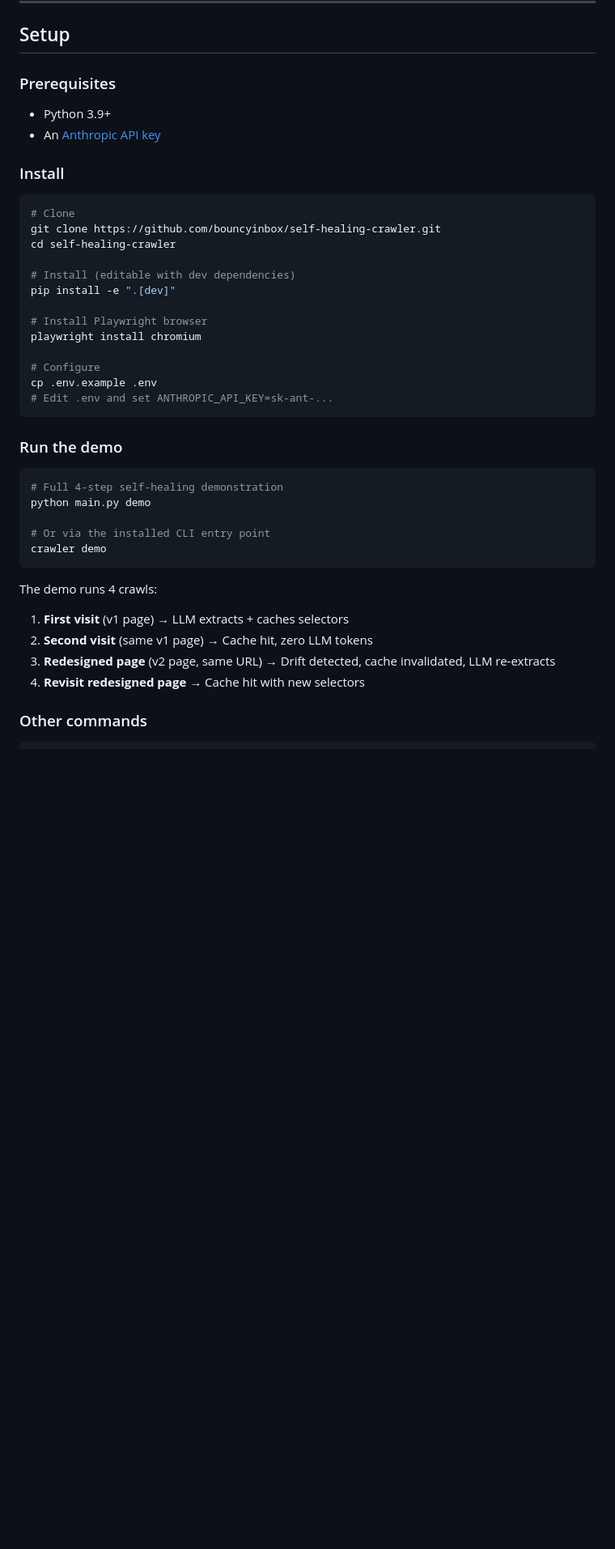
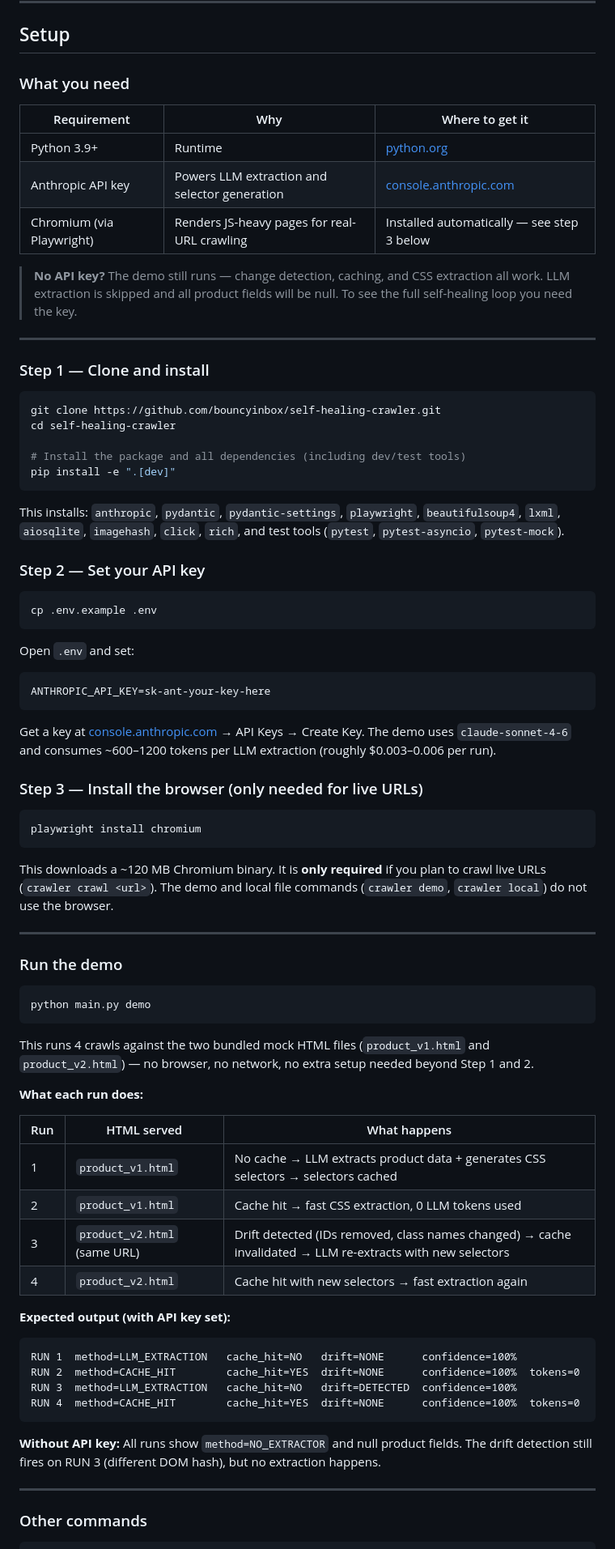
Before and after one commit to bouncyinbox/self-healing-crawler, a Markdown page: README.md, the part around one of its changes. Shown at 81% size. Drawn GitHub-style; blank space fills up the shorter version.

````diff
--- a/README.md
+++ b/README.md
@@ -193,44 +193,83 @@ At a 95% cache hit rate across 10,000 daily crawls:
 
 ## Setup
 
-### Prerequisites
+### What you need
 
-- Python 3.9+
-- An [Anthropic API key](https://console.anthropic.com/)
+| Requirement | Why | Where to get it |
+|---|---|---|
+| Python 3.9+ | Runtime | [python.org](https://www.python.org/downloads/) |
+| Anthropic API key | Powers LLM extraction and selector generation | [console.anthropic.com](https://console.anthropic.com/) |
+| Chromium (via Playwright) | Renders JS-heavy pages for real-URL crawling | Installed automatically — see step 3 below |
 
-### Install
+> **No API key?** The demo still runs — change detection, caching, and CSS extraction all work. LLM extraction is skipped and all product fields will be null. To see the full self-healing loop you need the key.
+
+---
+
+### Step 1 — Clone and install
 
 ```bash
-# Clone
 git clone https://github.com/bouncyinbox/self-healing-crawler.git
 cd self-healing-crawler
 
-# Install (editable with dev dependencies)
+# Install the package and all dependencies (including dev/test tools)
 pip install -e ".[dev]"
+```
 
-# Install Playwright browser
+This installs: `anthropic`, `pydantic`, `pydantic-settings`, `playwright`, `beautifulsoup4`, `lxml`, `aiosqlite`, `imagehash`, `click`, `rich`, and test tools (`pytest`, `pytest-asyncio`, `pytest-mock`).
+
+### Step 2 — Set your API key
+
+```bash
+cp .env.example .env
+```
+
+Open `.env` and set:
+
+```bash
+ANTHROPIC_API_KEY=sk-ant-your-key-here
+```
+
+Get a key at [console.anthropic.com](https://console.anthropic.com/) → API Keys → Create Key. The demo uses `claude-sonnet-4-6` and consumes ~600–1200 tokens per LLM extraction (roughly $0.003–0.006 per run).
+
+### Step 3 — Install the browser (only needed for live URLs)
+
+```bash
 playwright install chromium
+```
 
-# Configure
-cp .env.example .env
-# Edit .env and set ANTHROPIC_API_KEY=sk-ant-...
-```
+This downloads a ~120 MB Chromium binary. It is **only required** if you plan to crawl live URLs (`crawler crawl <url>`). The demo and local file commands (`crawler demo`, `crawler local`) do not use the browser.
+
+---
 
 ### Run the demo
 
 ```bash
-# Full 4-step self-healing demonstration
 python main.py demo
-
-# Or via the installed CLI entry point
-crawler demo
 ```
 
-The demo runs 4 crawls:
-1. **First visit** (v1 page) → LLM extracts + caches selectors
-2. **Second visit** (same v1 page) → Cache hit, zero LLM tokens
-3. **Redesigned page** (v2 page, same URL) → Drift detected, cache invalidated, LLM re-extracts
-4. **Revisit redesigned page** → Cache hit with new selectors
+This runs 4 crawls against the two bundled mock HTML files (`product_v1.html` and `product_v2.html`) — no browser, no network, no extra setup needed beyond Step 1 and 2.
+
+**What each run does:**
+
+| Run | HTML served | What happens |
+|---|---|---|
+| 1 | `product_v1.html` | No cache → LLM extracts product data + generates CSS selectors → selectors cached |
+| 2 | `product_v1.html` | Cache hit → fast CSS extraction, 0 LLM tokens used |
+| 3 | `product_v2.html` (same URL) | Drift detected (IDs removed, class names changed) → cache invalidated → LLM re-extracts with new selectors |
+| 4 | `product_v2.html` | Cache hit with new selectors → fast extraction again |
+
+**Expected output (with API key set):**
+
+```
+RUN 1  method=LLM_EXTRACTION   cache_hit=NO   drift=NONE      confidence=100%
+RUN 2  method=CACHE_HIT        cache_hit=YES  drift=NONE      confidence=100%  tokens=0
+RUN 3  method=LLM_EXTRACTION   cache_hit=NO   drift=DETECTED  confidence=100%
+RUN 4  method=CACHE_HIT        cache_hit=YES  drift=NONE      confidence=100%  tokens=0
+```
+
+**Without API key:** All runs show `method=NO_EXTRACTOR` and null product fields. The drift detection still fires on RUN 3 (different DOM hash), but no extraction happens.
+
+---
 
 ### Other commands
 
````
Also changed, not shown: other parts of README.md (+27 -15 lines).
